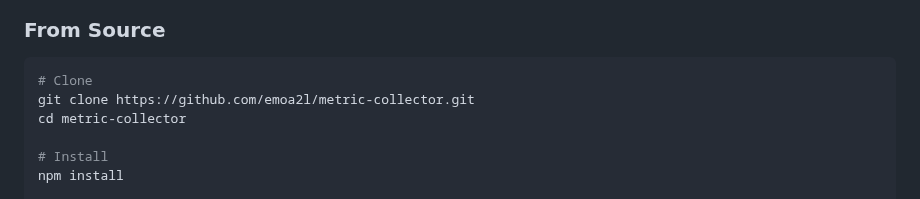
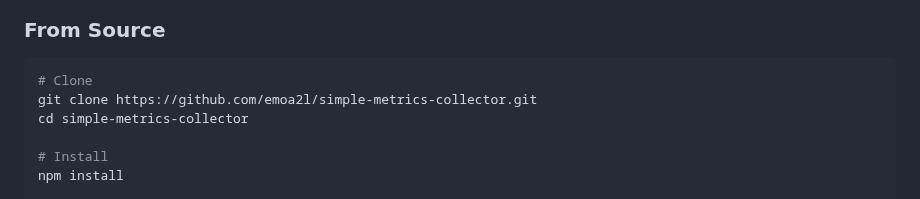
Before and after one commit to emoa2l/simple-metrics-collector, a Markdown page: README.md, the part around one of its changes. GitHub-like rendering.

````diff
--- a/README.md
+++ b/README.md
@@ -46,8 +60,8 @@ npm start
 
 ```bash
 # Clone
-git clone https://github.com/emoa2l/metric-collector.git
-cd metric-collector
+git clone https://github.com/emoa2l/simple-metrics-collector.git
+cd simple-metrics-collector
 
 # Install
 npm install
````
Also changed, not shown: other parts of README.md (+26 -6 lines).
